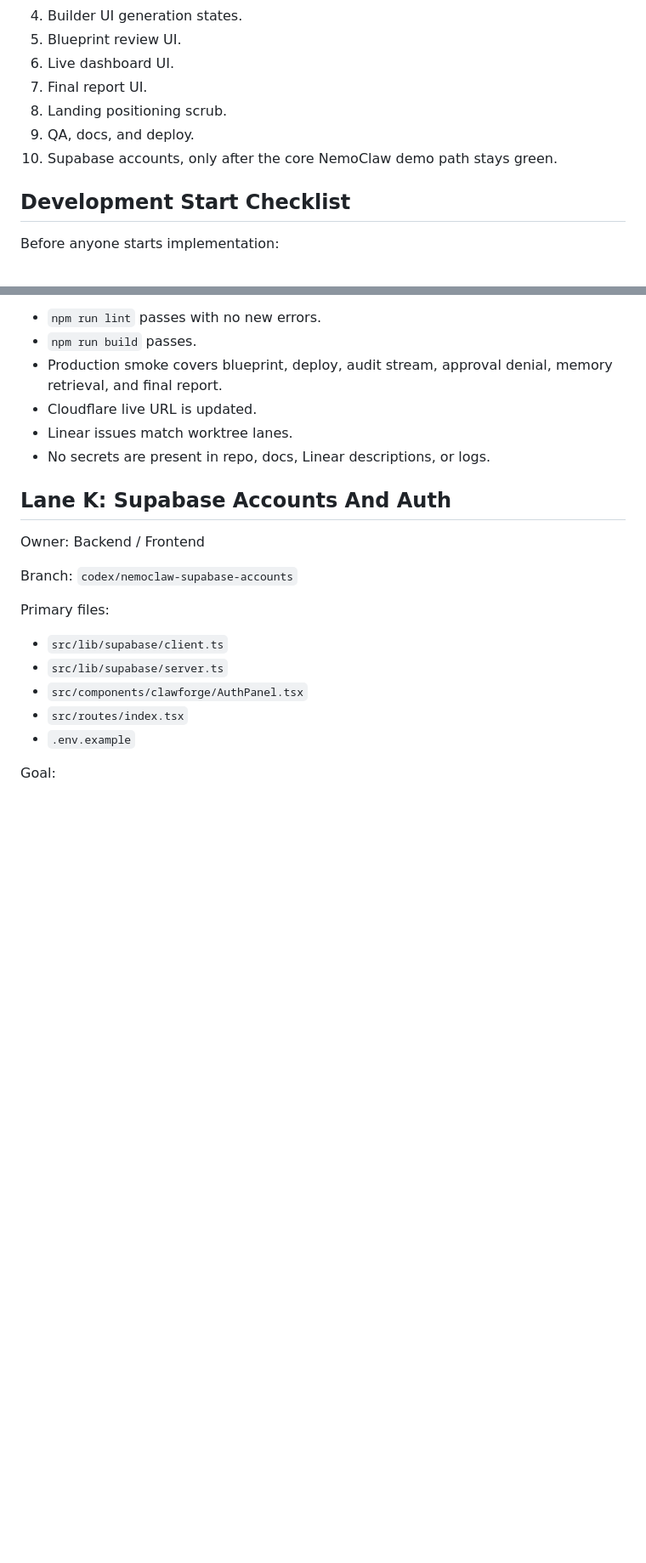
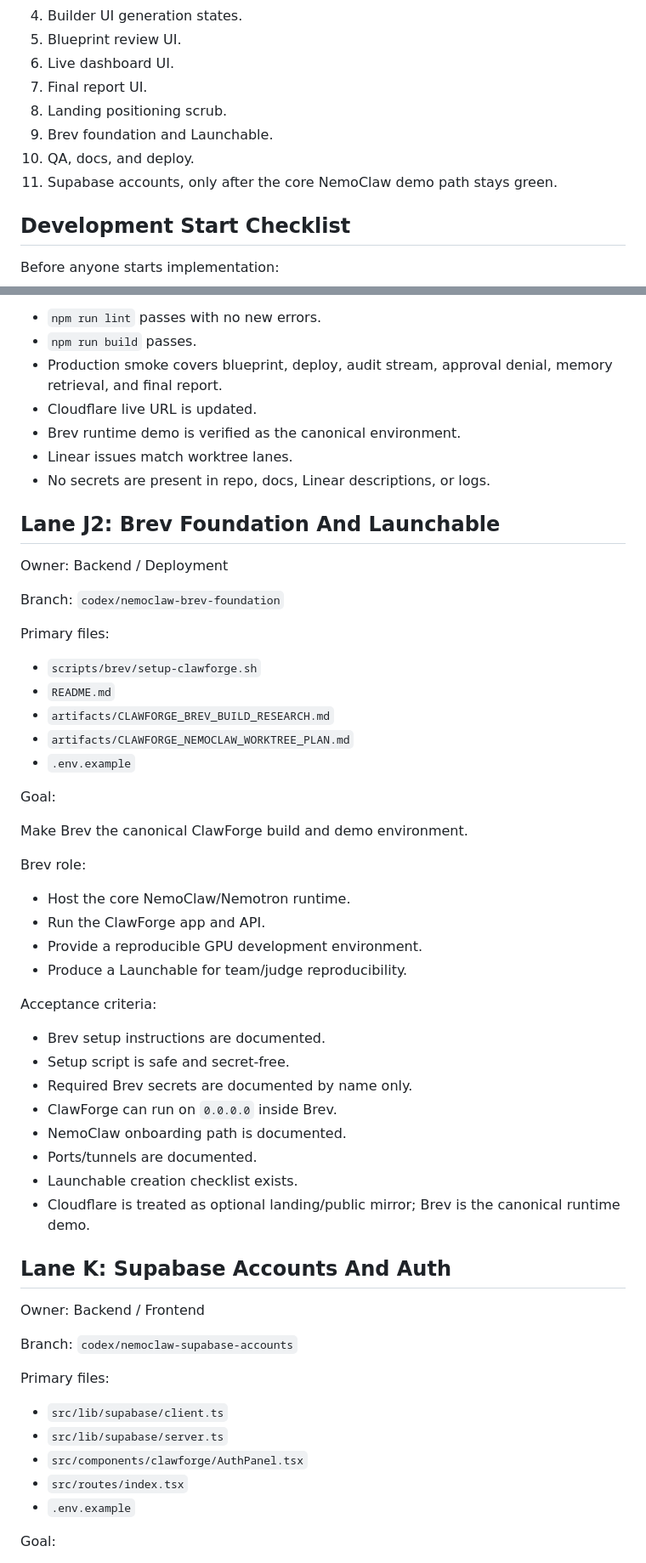
Before and after one commit to animvsh/clawforge, a Markdown page: artifacts/CLAWFORGE_NEMOCLAW_WORKTREE_PLAN.md, 2 parts joined by grey strips. Shown at 85% size. GitHub-like rendering; blank space fills up the shorter version.

Commit message:
Add Brev build research and planning lane

```diff
--- a/artifacts/CLAWFORGE_NEMOCLAW_WORKTREE_PLAN.md
+++ b/artifacts/CLAWFORGE_NEMOCLAW_WORKTREE_PLAN.md
@@ -23,8 +23,9 @@ This plan slices the NemoClaw-first PRD into separate worktrees with low merge-c
 6. Live dashboard UI.
 7. Final report UI.
 8. Landing positioning scrub.
-9. QA, docs, and deploy.
-10. Supabase accounts, only after the core NemoClaw demo path stays green.
+9. Brev foundation and Launchable.
+10. QA, docs, and deploy.
+11. Supabase accounts, only after the core NemoClaw demo path stays green.
 
 ## Development Start Checklist
 
@@ -338,8 +340,45 @@ Acceptance criteria:
 - `npm run build` passes.
 - Production smoke covers blueprint, deploy, audit stream, approval denial, memory retrieval, and final report.
 - Cloudflare live URL is updated.
+- Brev runtime demo is verified as the canonical environment.
 - Linear issues match worktree lanes.
 - No secrets are present in repo, docs, Linear descriptions, or logs.
+
+## Lane J2: Brev Foundation And Launchable
+
+Owner: Backend / Deployment
+
+Branch: `codex/nemoclaw-brev-foundation`
+
+Primary files:
+
+- `scripts/brev/setup-clawforge.sh`
+- `README.md`
+- `artifacts/CLAWFORGE_BREV_BUILD_RESEARCH.md`
+- `artifacts/CLAWFORGE_NEMOCLAW_WORKTREE_PLAN.md`
+- `.env.example`
+
+Goal:
+
+Make Brev the canonical ClawForge build and demo environment.
+
+Brev role:
+
+- Host the core NemoClaw/Nemotron runtime.
+- Run the ClawForge app and API.
+- Provide a reproducible GPU development environment.
+- Produce a Launchable for team/judge reproducibility.
+
+Acceptance criteria:
+
+- Brev setup instructions are documented.
+- Setup script is safe and secret-free.
+- Required Brev secrets are documented by name only.
+- ClawForge can run on `0.0.0.0` inside Brev.
+- NemoClaw onboarding path is documented.
+- Ports/tunnels are documented.
+- Launchable creation checklist exists.
+- Cloudflare is treated as optional landing/public mirror; Brev is the canonical runtime demo.
 
 ## Lane K: Supabase Accounts And Auth
 
```
Also changed, not shown: other parts of artifacts/CLAWFORGE_NEMOCLAW_WORKTREE_PLAN.md (+2 -1 lines), artifacts/CLAWFORGE_BREV_BUILD_RESEARCH.md (added, +320 -0 lines), artifacts/CLAWFORGE_TEAM_HANDOFF.md (+4 -1 lines).
